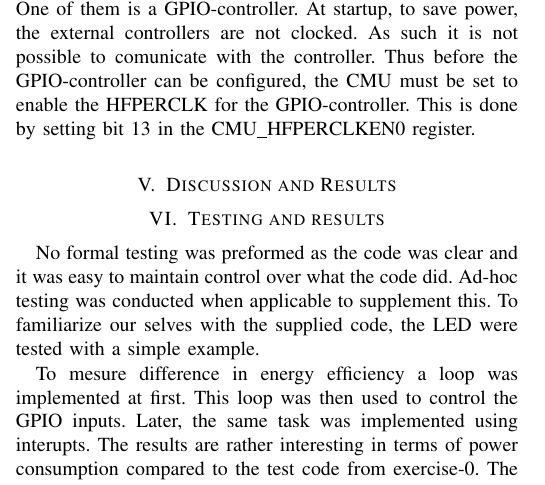
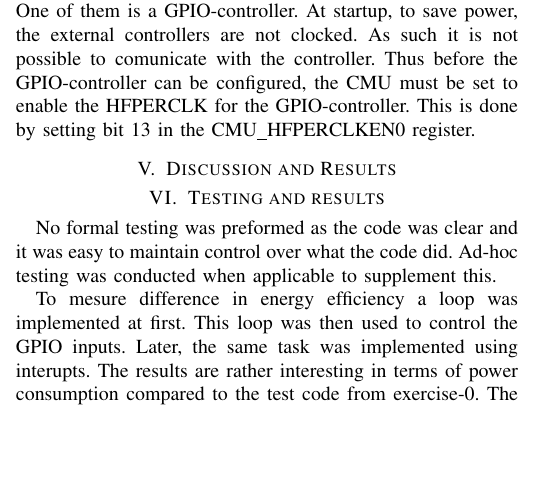
Before and after one commit to helliio/TDT4258_LZ_AW_GK, a LaTeX paper (ex1/report/main.tex, which reads ex1/report/chapters/testing_and_results.tex): part of one column of page 1 of 2 before the commit and part of one column of the page after it, cut so that both start at the same text, the shorter picture padded with empty space. Compiled offline with pdfLaTeX.

Commit message:
Update testing_and_results.tex

```diff
--- a/ex1/report/chapters/testing_and_results.tex
+++ b/ex1/report/chapters/testing_and_results.tex
@@ -1,7 +1,6 @@
 \section{Testing and results}
 No formal testing was preformed as the code was clear and it was easy to maintain control over what the code did.
 Ad-hoc testing was conducted when applicable to supplement this.
-To familiarize our selves with the supplied code, the LED were tested with a simple example.
 
 To mesure difference in energy efficiency a loop was implemented at first.
 This loop was then used to control the GPIO inputs. Later, the same task was implemented using interupts.
```
